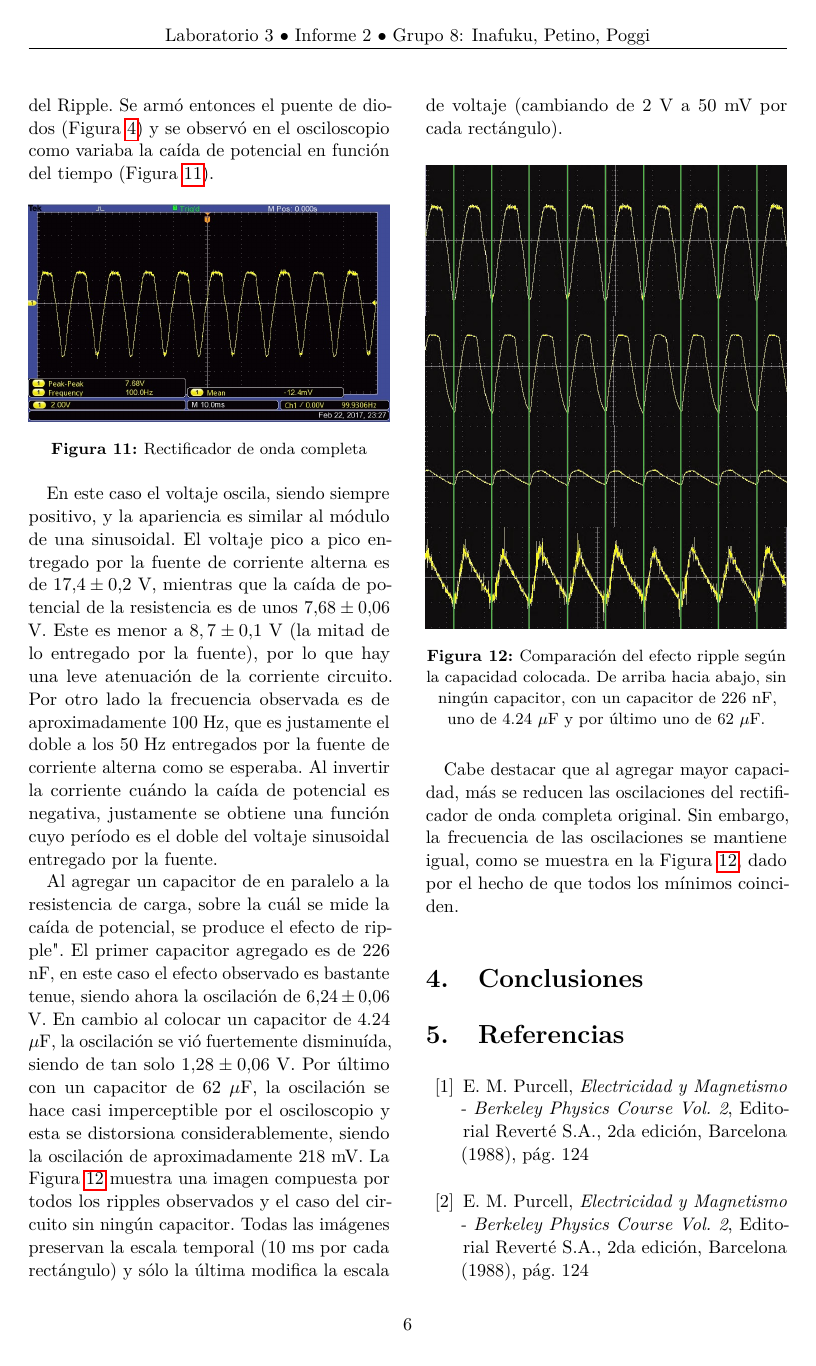
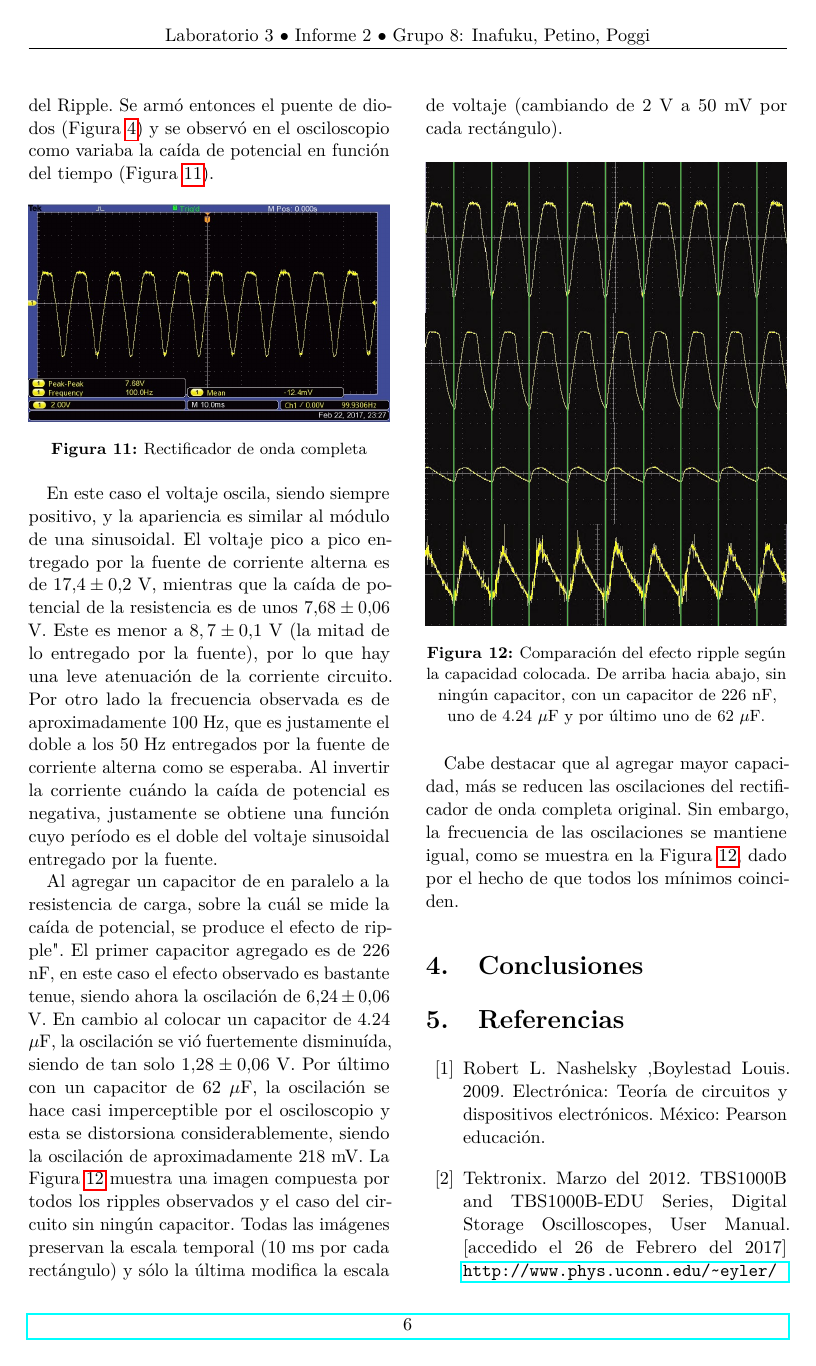
Before and after one commit to ignaciop/laboratorio3, a LaTeX paper (informe2/TP 2 Diodos.tex): page 6 of 7. Compiled offline with pdfLaTeX.

Commit message:
Agregada biblio pero no se ve en pdf?

```diff
--- a/informe2/TP 2 Diodos.tex
+++ b/informe2/TP 2 Diodos.tex
@@ -358,12 +358,9 @@ Cabe destacar que al agregar mayor capacidad, m\'as se reducen las oscilaciones
 
 \begin{thebibliography}{99} % Bibliography - this is intentionally simple in this template
 
-\bibitem{eq:potencial} E. M. Purcell, \textit{Electricidad y Magnetismo - Berkeley Physics Course Vol. 2}, Editorial Revert\'e S.A., 2da edici\'on, Barcelona (1988), p\'ag. 124
-\bibitem{eq:ohm1} E. M. Purcell, \textit{Electricidad y Magnetismo - Berkeley Physics Course Vol. 2}, Editorial Revert\'e S.A., 2da edici\'on, Barcelona (1988), p\'ag. 124
-\bibitem{eq:ohm2} E. M. Purcell, \textit{Electricidad y Magnetismo - Berkeley Physics Course Vol. 2}, Editorial Revert\'e S.A., 2da edici\'on, Barcelona (1988), p\'ag. 123
-\bibitem{Fuente} \url{http://goo.gl/lu3XiA}
-\bibitem{amp} \url{http://goo.gl/hgNeqO}
-\bibitem{volt} \url{http://goo.gl/BlIRc2}
+\bibitem{intro} Robert L. Nashelsky ,Boylestad Louis. 2009. Electr\'onica: Teor\'ia de circuitos y dispositivos electr\'onicos. M\'exico: Pearson educaci\'on.
+\bibitem{osc} Tektronix. Marzo del 2012. TBS1000B and TBS1000B-EDU Series, Digital Storage Oscilloscopes, User Manual. [accedido el 26 de Febrero del 2017] \url{http://www.phys.uconn.edu/~eyler/phys3150/R/TBS1052B_User_Manual.pdf}
+\bibitem{eq:schokley2} J. Mike Rollins. Enero del 2008. Zener Diode Simulator. [accedido el 26 de Febrero del 2017]. \url{http://www.camotruck.net/rollins/simulator.html}
 
 \end{thebibliography}
 
```
